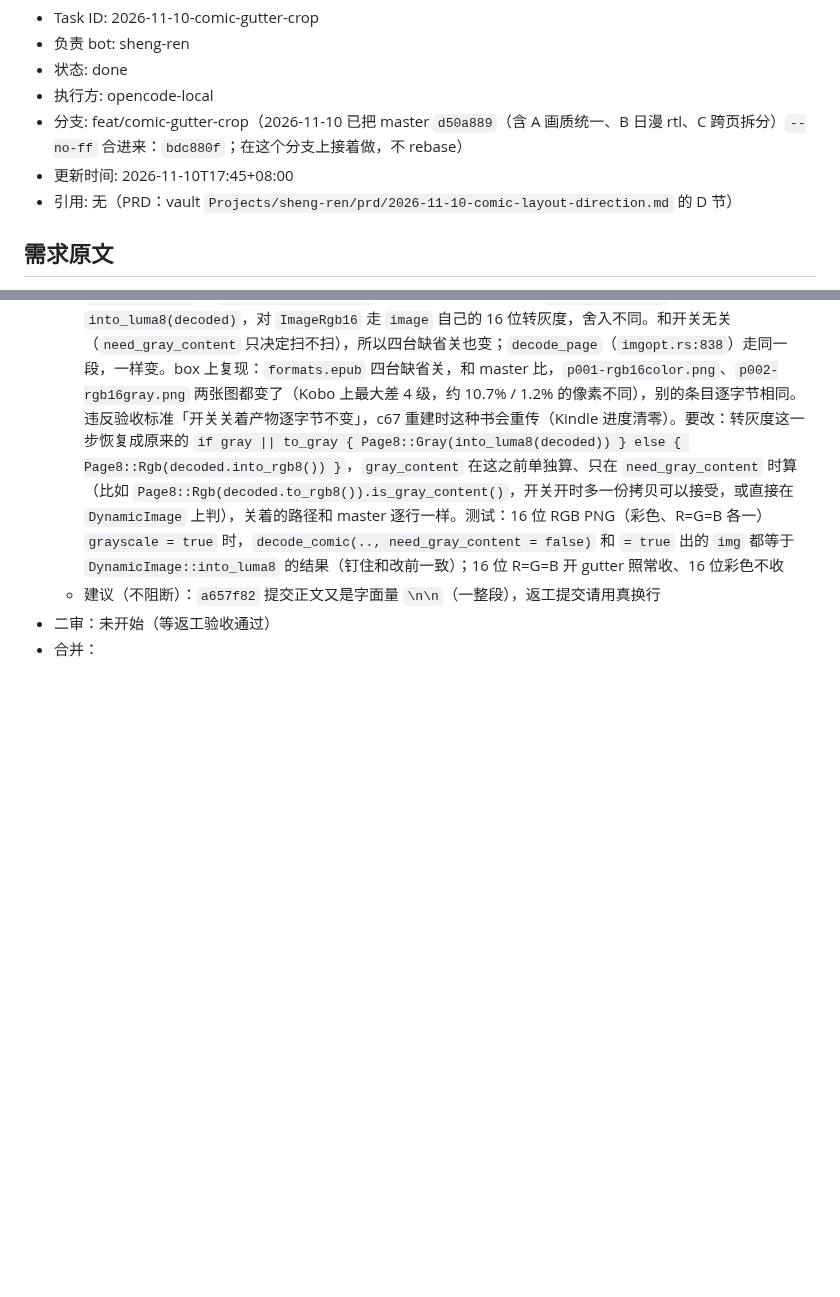
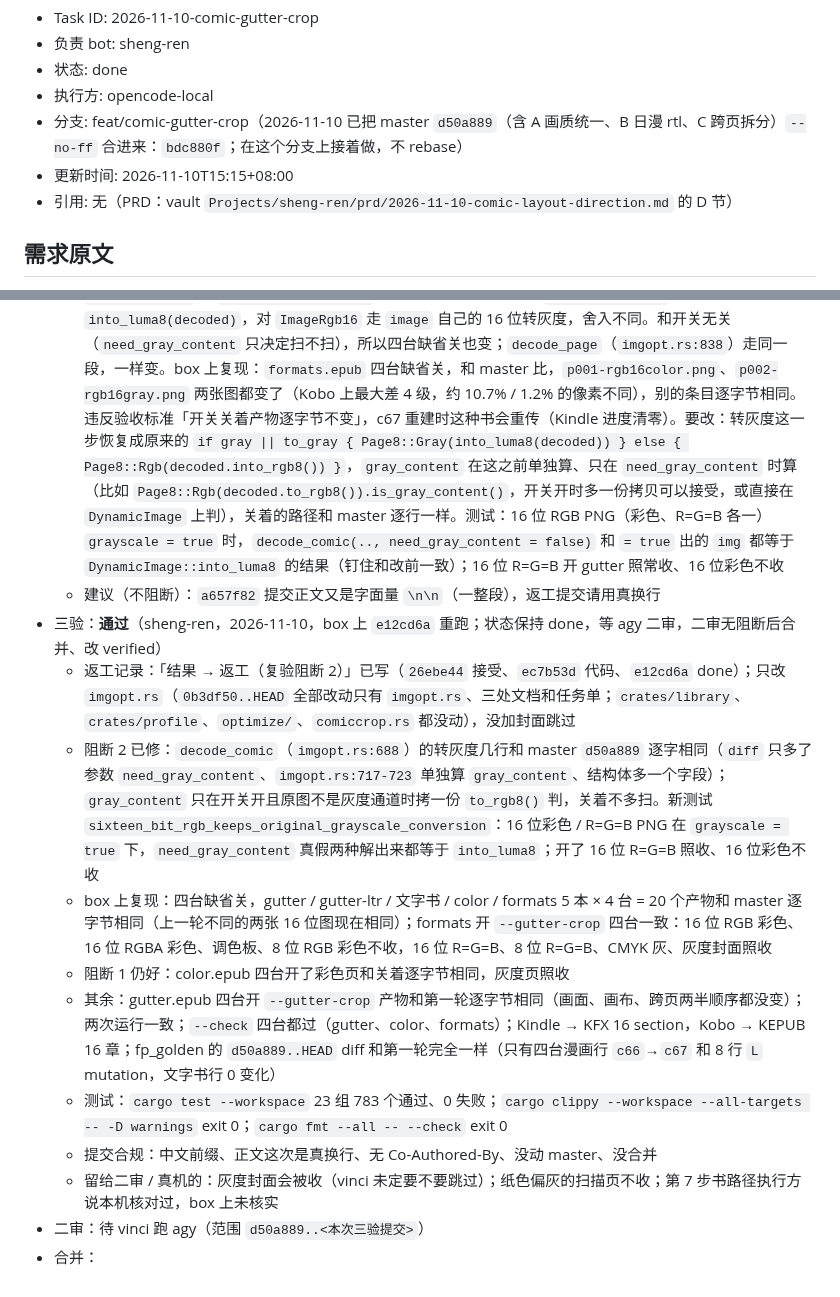
Before and after one commit to bbq191/sheng-ren, a Markdown page: .dev/tasks/2026-11-10-comic-gutter-crop.md, 2 parts joined by grey strips. Drawn GitHub-style; blank space fills up the shorter version.

Commit message:
docs(task): 漫画裁格间空白三验通过
box 上 e12cd6a 三验：阻断 2 已修，decode_comic 转灰度与 master 逐字相同，gray_content 只在开关开时另算；
16 位彩色 / R=G=B 有测试。四台缺省关 20 个产物（含 16 位、CMYK、调色板、RGBA）和 master 逐字节相同；
开了彩色页不收、R=G=B 照收，阻断 1 仍好；开了的产物和第一轮一致，两次运行一致，--check 过，KFX / KEPUB
正常；fp_golden 只有漫画行 c66→c67 和 L mutation。cargo test 783 个通过，clippy、fmt 干净。
状态保持 done，等 vinci 跑 agy 二审，二审无阻断后再合并。

```diff
--- a/.dev/tasks/2026-11-10-comic-gutter-crop.md
+++ b/.dev/tasks/2026-11-10-comic-gutter-crop.md
@@ -5,7 +5,7 @@
 - 状态: done
 - 执行方: opencode-local
 - 分支: feat/comic-gutter-crop（2026-11-10 已把 master `d50a889`（含 A 画质统一、B 日漫 rtl、C 跨页拆分）`--no-ff` 合进来：`bdc880f`；在这个分支上接着做，不 rebase）
-- 更新时间: 2026-11-10T17:45+08:00
+- 更新时间: 2026-11-10T15:15+08:00
 - 引用: 无（PRD：vault `Projects/sheng-ren/prd/2026-11-10-comic-layout-direction.md` 的 D 节）
 
 ## 需求原文
@@ -192,5 +192,14 @@
   - 第 7 步书路径：改成 `迷宮飯 - 卷01.epub`、`死亡筆記(愛藏版) - 卷01.epub`，执行方说是本机 `ls` 核对过的；box 上看不到 vinci 本机，**未核实**，vinci 跑前 `ls` 一下即可
   - **阻断 2（开关关着产物变了，返工引入）：16 位 RGB PNG 在黑白屏上转灰度的结果和 master 不同**。`imgopt.rs:718` 先 `decoded.into_rgb8()`（16 位先截成 8 位），再 `rgb8_into_luma8`；原来是 `into_luma8(decoded)`，对 `ImageRgb16` 走 `image` 自己的 16 位转灰度，舍入不同。和开关无关（`need_gray_content` 只决定扫不扫），所以四台缺省关也变；`decode_page`（`imgopt.rs:838`）走同一段，一样变。box 上复现：`formats.epub` 四台缺省关，和 master 比，`p001-rgb16color.png`、`p002-rgb16gray.png` 两张图都变了（Kobo 上最大差 4 级，约 10.7% / 1.2% 的像素不同），别的条目逐字节相同。违反验收标准「开关关着产物逐字节不变」，c67 重建时这种书会重传（Kindle 进度清零）。要改：转灰度这一步恢复成原来的 `if gray || to_gray { Page8::Gray(into_luma8(decoded)) } else { Page8::Rgb(decoded.into_rgb8()) }`，`gray_content` 在这之前单独算、只在 `need_gray_content` 时算（比如 `Page8::Rgb(decoded.to_rgb8()).is_gray_content()`，开关开时多一份拷贝可以接受，或直接在 `DynamicImage` 上判），关着的路径和 master 逐行一样。测试：16 位 RGB PNG（彩色、R=G=B 各一）`grayscale = true` 时，`decode_comic(.., need_gray_content = false)` 和 `= true` 出的 `img` 都等于 `DynamicImage::into_luma8` 的结果（钉住和改前一致）；16 位 R=G=B 开 gutter 照常收、16 位彩色不收
   - 建议（不阻断）：`a657f82` 提交正文又是字面量 `\n\n`（一整段），返工提交请用真换行
-- 二审：未开始（等返工验收通过）
+- 三验：**通过**（sheng-ren，2026-11-10，box 上 `e12cd6a` 重跑；状态保持 done，等 agy 二审，二审无阻断后合并、改 verified）
+  - 返工记录：「结果 → 返工（复验阻断 2）」已写（`26ebe44` 接受、`ec7b53d` 代码、`e12cd6a` done）；只改 `imgopt.rs`（`0b3df50..HEAD` 全部改动只有 `imgopt.rs`、三处文档和任务单；`crates/library`、`crates/profile`、`optimize/`、`comiccrop.rs` 都没动），没加封面跳过
+  - 阻断 2 已修：`decode_comic`（`imgopt.rs:688`）的转灰度几行和 master `d50a889` 逐字相同（`diff` 只多了参数 `need_gray_content`、`imgopt.rs:717-723` 单独算 `gray_content`、结构体多一个字段）；`gray_content` 只在开关开且原图不是灰度通道时拷一份 `to_rgb8()` 判，关着不多扫。新测试 `sixteen_bit_rgb_keeps_original_grayscale_conversion`：16 位彩色 / R=G=B PNG 在 `grayscale = true` 下，`need_gray_content` 真假两种解出来都等于 `into_luma8`；开了 16 位 R=G=B 照收、16 位彩色不收
+  - box 上复现：四台缺省关，gutter / gutter-ltr / 文字书 / color / formats 5 本 × 4 台 = 20 个产物和 master 逐字节相同（上一轮不同的两张 16 位图现在相同）；formats 开 `--gutter-crop` 四台一致：16 位 RGB 彩色、16 位 RGBA 彩色、调色板、8 位 RGB 彩色不收，16 位 R=G=B、8 位 R=G=B、CMYK 灰、灰度封面照收
+  - 阻断 1 仍好：color.epub 四台开了彩色页和关着逐字节相同，灰度页照收
+  - 其余：gutter.epub 四台开 `--gutter-crop` 产物和第一轮逐字节相同（画面、画布、跨页两半顺序都没变）；两次运行一致；`--check` 四台都过（gutter、color、formats）；Kindle → KFX 16 section，Kobo → KEPUB 16 章；fp_golden 的 `d50a889..HEAD` diff 和第一轮完全一样（只有四台漫画行 `c66`→`c67` 和 8 行 `L` mutation，文字书行 0 变化）
+  - 测试：`cargo test --workspace` 23 组 783 个通过、0 失败；`cargo clippy --workspace --all-targets -- -D warnings` exit 0；`cargo fmt --all -- --check` exit 0
+  - 提交合规：中文前缀、正文这次是真换行、无 Co-Authored-By、没动 master、没合并
+  - 留给二审 / 真机的：灰度封面会被收（vinci 未定要不要跳过）；纸色偏灰的扫描页不收；第 7 步书路径执行方说本机核对过，box 上未核实
+- 二审：待 vinci 跑 agy（范围 `d50a889..<本次三验提交>`）
 - 合并：
```
